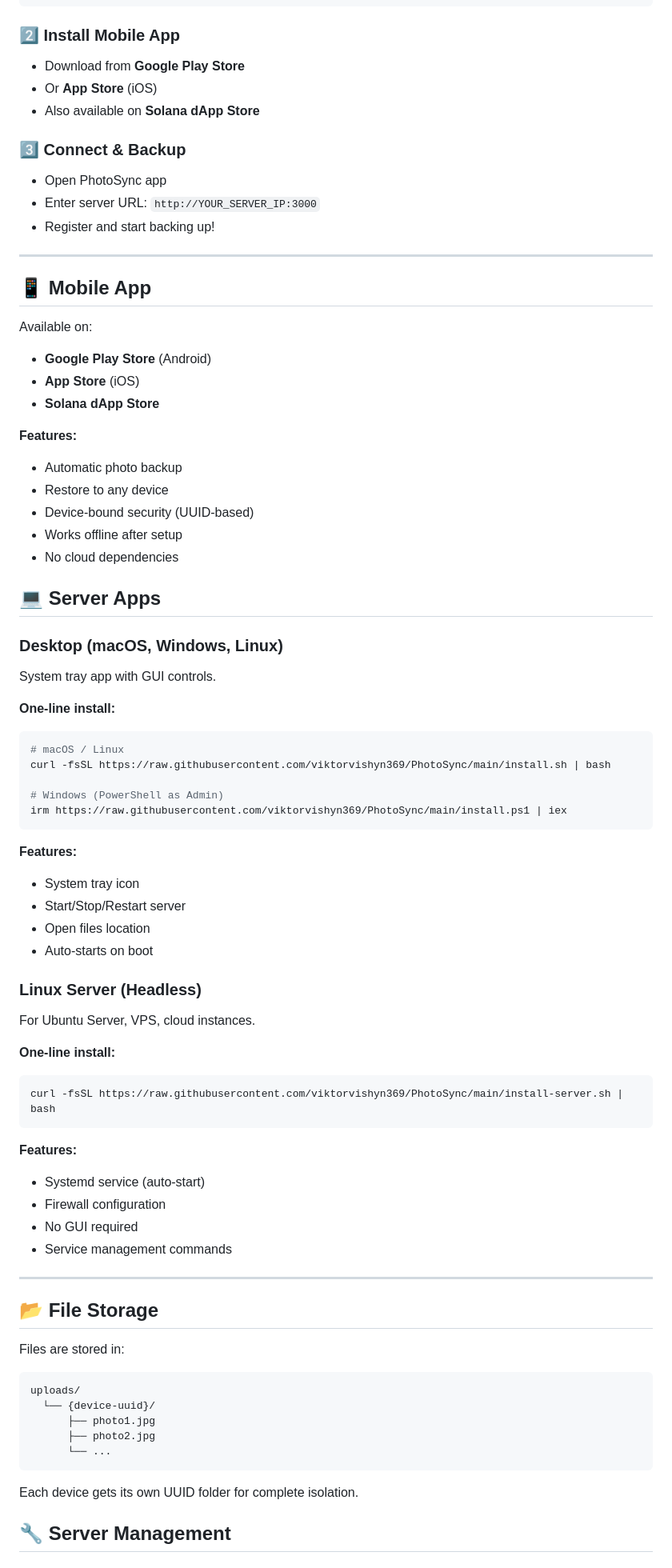
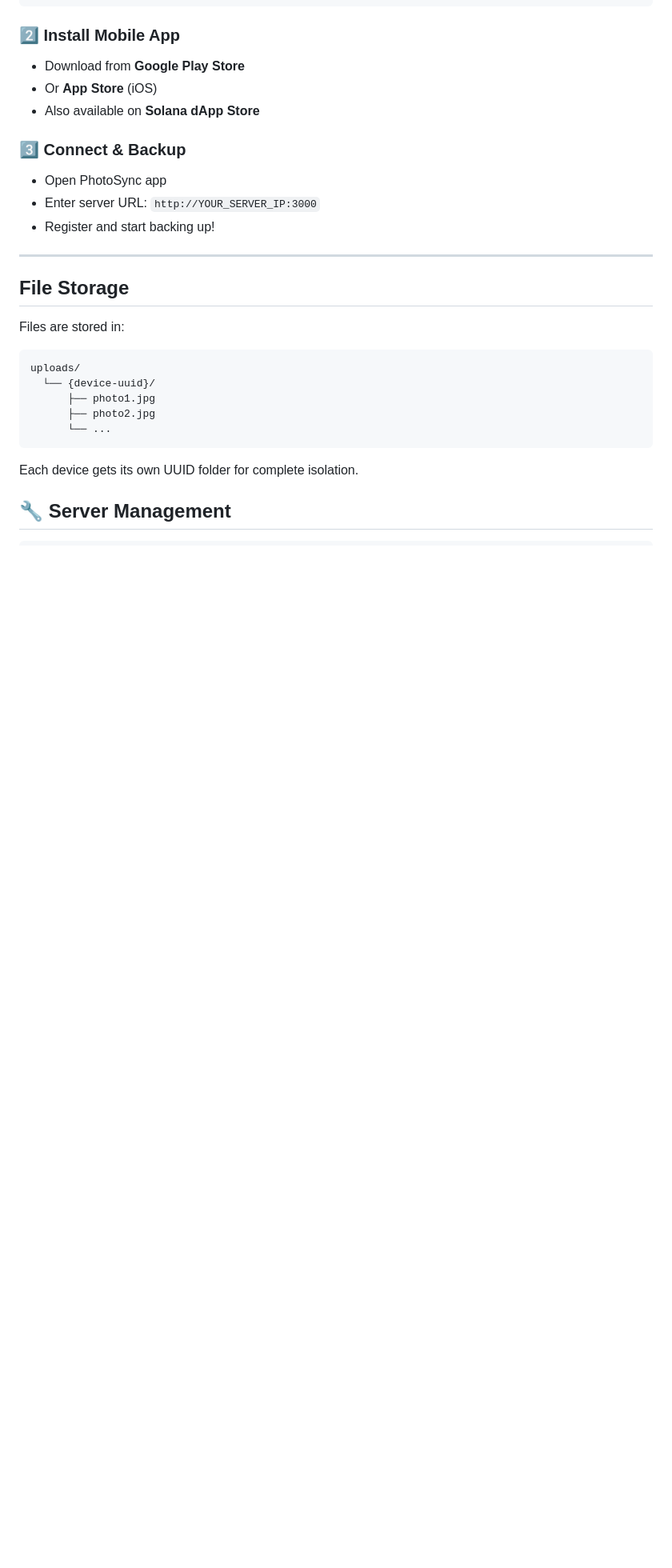
Before and after one commit to viktorvishyn369/PhotoLynk-iOS-Android, a Markdown page: README.md, the part around the change printed below. Shown: that part at 80% size. Rendered like a GitHub page; blank space fills up the shorter version.

Commit message:
Remove all duplicate sections from README
Removed:
- Duplicate Mobile App section (already in Quick Start)
- Duplicate Server Apps section (already in Quick Start)
- Duplicate Desktop tray management (use tray icon)

README is now clean with no duplicates!

````diff
--- a/README.md
+++ b/README.md
@@ -34,57 +34,7 @@ curl -fsSL https://raw.githubusercontent.com/viktorvishyn369/PhotoSync/main/inst
 
 ---
 
-## 📱 Mobile App
-
-Available on:
-- **Google Play Store** (Android)
-- **App Store** (iOS)
-- **Solana dApp Store**
-
-**Features:**
-- Automatic photo backup
-- Restore to any device
-- Device-bound security (UUID-based)
-- Works offline after setup
-- No cloud dependencies
-
-## 💻 Server Apps
-
-### Desktop (macOS, Windows, Linux)
-System tray app with GUI controls.
-
-**One-line install:**
-```bash
-# macOS / Linux
-curl -fsSL https://raw.githubusercontent.com/viktorvishyn369/PhotoSync/main/install.sh | bash
-
-# Windows (PowerShell as Admin)
-irm https://raw.githubusercontent.com/viktorvishyn369/PhotoSync/main/install.ps1 | iex
-```
-
-**Features:**
-- System tray icon
-- Start/Stop/Restart server
-- Open files location
-- Auto-starts on boot
-
-### Linux Server (Headless)
-For Ubuntu Server, VPS, cloud instances.
-
-**One-line install:**
-```bash
-curl -fsSL https://raw.githubusercontent.com/viktorvishyn369/PhotoSync/main/install-server.sh | bash
-```
-
-**Features:**
-- Systemd service (auto-start)
-- Firewall configuration
-- No GUI required
-- Service management commands
-
----
-
-## 📂 File Storage
+##  File Storage
 
 Files are stored in:
 ```
````
Also changed, not shown: other parts of README.md (+0 -6 lines).
